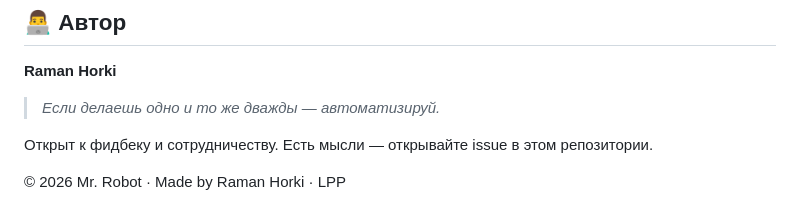
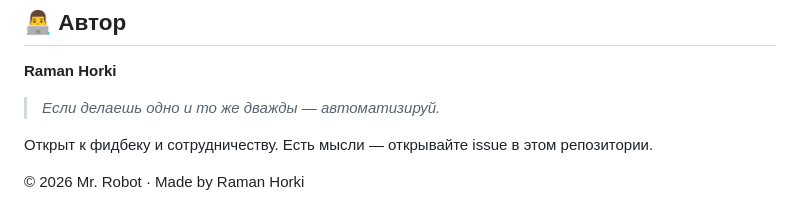
Before and after one commit to horkiroman4408-cyber/Mr.-Robot-App, a Markdown page: README.ru.md, the part around one of its changes. Rendered like a GitHub page.

```diff
--- a/README.ru.md
+++ b/README.ru.md
@@ -317,4 +317,4 @@ mr-robot/
 
 Открыт к фидбеку и сотрудничеству. Есть мысли — открывайте issue в этом репозитории.
 
-© 2026 Mr. Robot · Made by Raman Horki · LPP
+© 2026 Mr. Robot · Made by Raman Horki
```
Also changed, not shown: other parts of README.ru.md (+2 -2 lines).
